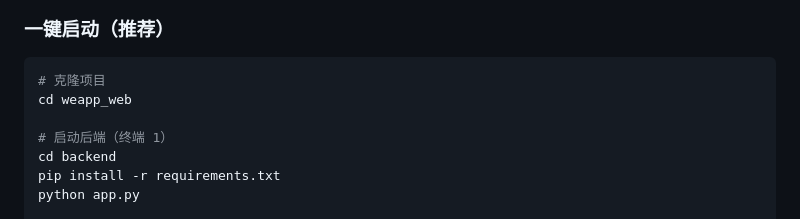
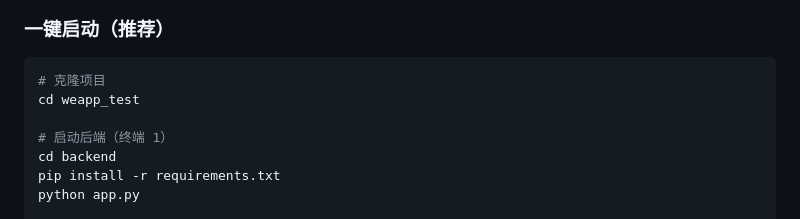
Before and after one commit to Survivor0102/weapp_test, a Markdown page: README.md, the part around the change. Drawn GitHub-style.

````diff
--- a/README.md
+++ b/README.md
@@ -44,7 +44,7 @@
 
 ```bash
 # 克隆项目
-cd weapp_web
+cd weapp_test
 
 # 启动后端（终端 1）
 cd backend
````
